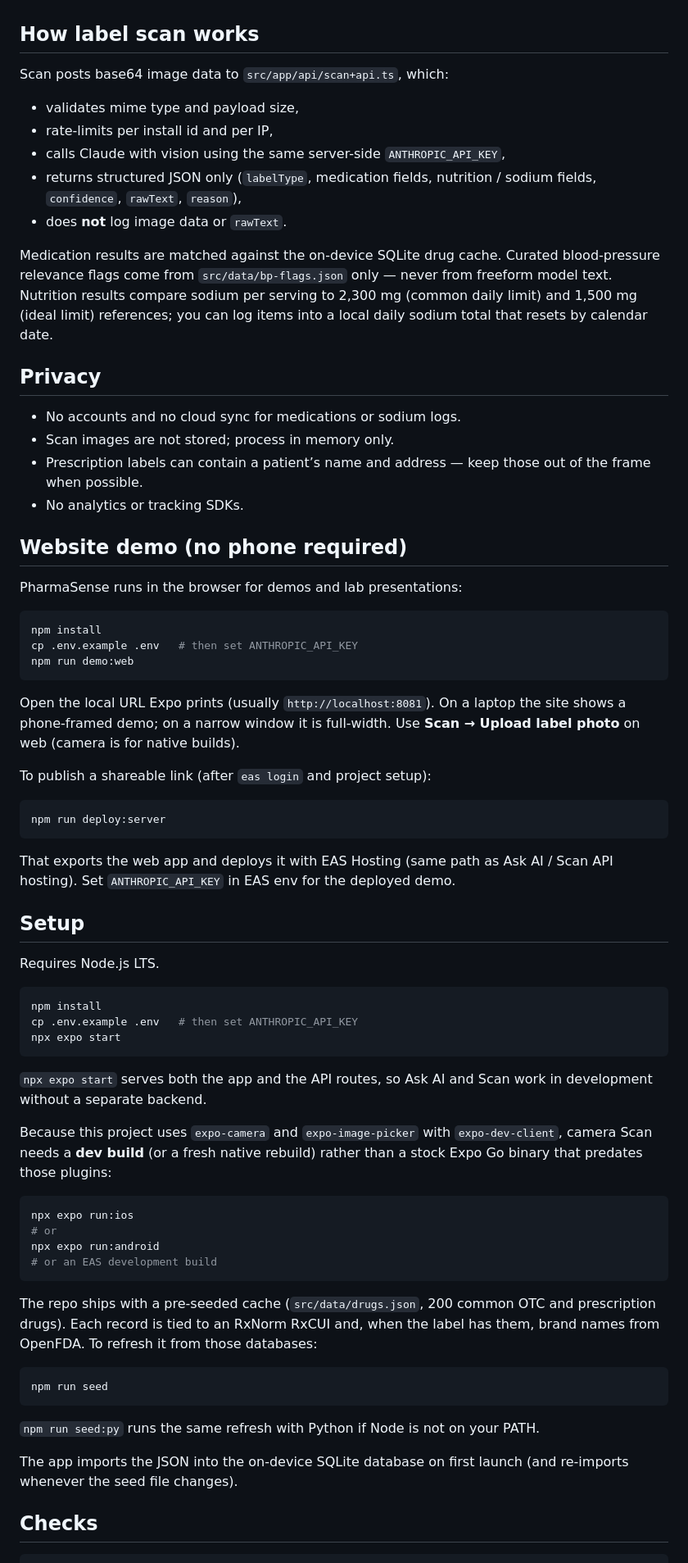
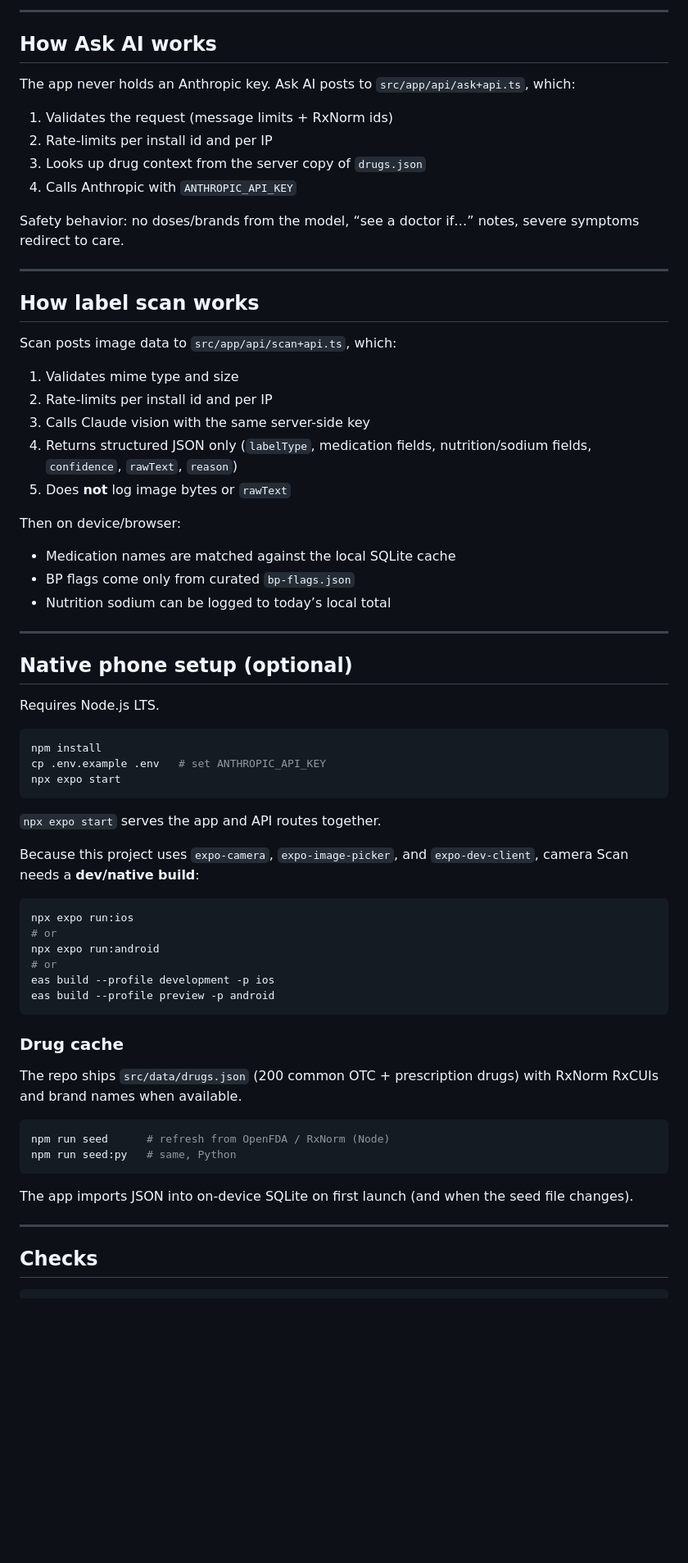
Before and after one commit to zaidmajkhan/PharmaSense, a Markdown page: README.md, the part around one of its changes. Shown at 82% size. Drawn GitHub-style; blank space fills up the shorter version.

````diff
--- a/README.md
+++ b/README.md
@@ -50,88 +82,71 @@ The app never holds an Anthropic key. Ask AI posts to the Expo API route
+---
+
+## How Ask AI works
+
+The app never holds an Anthropic key. Ask AI posts to `src/app/api/ask+api.ts`, which:
+
+1. Validates the request (message limits + RxNorm ids)
+2. Rate-limits per install id and per IP
+3. Looks up drug context from the server copy of `drugs.json`
+4. Calls Anthropic with `ANTHROPIC_API_KEY`
+
+Safety behavior: no doses/brands from the model, “see a doctor if…” notes, severe symptoms redirect to care.
+
+---
 
 ## How label scan works
 
-Scan posts base64 image data to `src/app/api/scan+api.ts`, which:
+Scan posts image data to `src/app/api/scan+api.ts`, which:
 
-- validates mime type and payload size,
-- rate-limits per install id and per IP,
-- calls Claude with vision using the same server-side `ANTHROPIC_API_KEY`,
-- returns structured JSON only (`labelType`, medication fields, nutrition /
-  sodium fields, `confidence`, `rawText`, `reason`),
-- does **not** log image data or `rawText`.
+1. Validates mime type and size
+2. Rate-limits per install id and per IP
+3. Calls Claude vision with the same server-side key
+4. Returns structured JSON only (`labelType`, medication fields, nutrition/sodium fields, `confidence`, `rawText`, `reason`)
+5. Does **not** log image bytes or `rawText`
 
-Medication results are matched against the on-device SQLite drug cache. Curated
-blood-pressure relevance flags come from `src/data/bp-flags.json` only — never
-from freeform model text. Nutrition results compare sodium per serving to
-2,300 mg (common daily limit) and 1,500 mg (ideal limit) references; you can
-log items into a local daily sodium total that resets by calendar date.
+Then on device/browser:
 
-## Privacy
+- Medication names are matched against the local SQLite cache
+- BP flags come only from curated `bp-flags.json`
+- Nutrition sodium can be logged to today’s local total
 
-- No accounts and no cloud sync for medications or sodium logs.
-- Scan images are not stored; process in memory only.
-- Prescription labels can contain a patient’s name and address — keep those out
-  of the frame when possible.
-- No analytics or tracking SDKs.
+---
 
-## Website demo (no phone required)
-
-PharmaSense runs in the browser for demos and lab presentations:
-
-```bash
-npm install
-cp .env.example .env   # then set ANTHROPIC_API_KEY
-npm run demo:web
-```
-
-Open the local URL Expo prints (usually `http://localhost:8081`). On a laptop
-the site shows a phone-framed demo; on a narrow window it is full-width. Use
-**Scan → Upload label photo** on web (camera is for native builds).
-
-To publish a shareable link (after `eas login` and project setup):
-
-```bash
-npm run deploy:server
-```
-
-That exports the web app and deploys it with EAS Hosting (same path as Ask AI /
-Scan API hosting). Set `ANTHROPIC_API_KEY` in EAS env for the deployed demo.
-
-## Setup
+## Native phone setup (optional)
 
 Requires Node.js LTS.
 
 ```bash
 npm install
-cp .env.example .env   # then set ANTHROPIC_API_KEY
+cp .env.example .env   # set ANTHROPIC_API_KEY
 npx expo start
 ```
 
-`npx expo start` serves both the app and the API routes, so Ask AI and Scan
-work in development without a separate backend.
+`npx expo start` serves the app and API routes together.
 
-Because this project uses `expo-camera` and `expo-image-picker` with
-`expo-dev-client`, camera Scan needs a **dev build** (or a fresh native rebuild)
-rather than a stock Expo Go binary that predates those plugins:
+Because this project uses `expo-camera`, `expo-image-picker`, and `expo-dev-client`, camera Scan needs a **dev/native build**:
 
 ```bash
 npx expo run:ios
 # or
 npx expo run:android
-# or an EAS development build
+# or
+eas build --profile development -p ios
+eas build --profile preview -p android
 ```
 
-The repo ships with a pre-seeded cache (`src/data/drugs.json`, 200 common OTC
-and prescription drugs). Each record is tied to an RxNorm RxCUI and, when the
-label has them, brand names from OpenFDA. To refresh it from those databases:
+### Drug cache
+
+The repo ships `src/data/drugs.json` (200 common OTC + prescription drugs) with RxNorm RxCUIs and brand names when available.
 
 ```bash
-npm run seed
+npm run seed      # refresh from OpenFDA / RxNorm (Node)
+npm run seed:py   # same, Python
 ```
 
-`npm run seed:py` runs the same refresh with Python if Node is not on your PATH.
+The app imports JSON into on-device SQLite on first launch (and when the seed file changes).
 
-The app imports the JSON into the on-device SQLite database on first launch
-(and re-imports whenever the seed file changes).
+---
 
 ## Checks
 
````
Also changed, not shown: other parts of README.md (+101 -65 lines).
